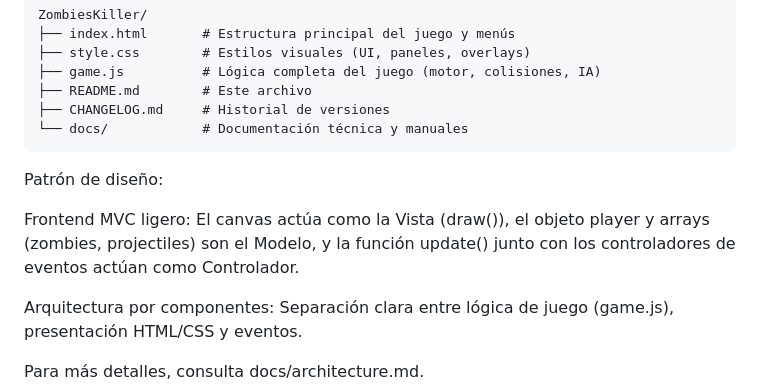
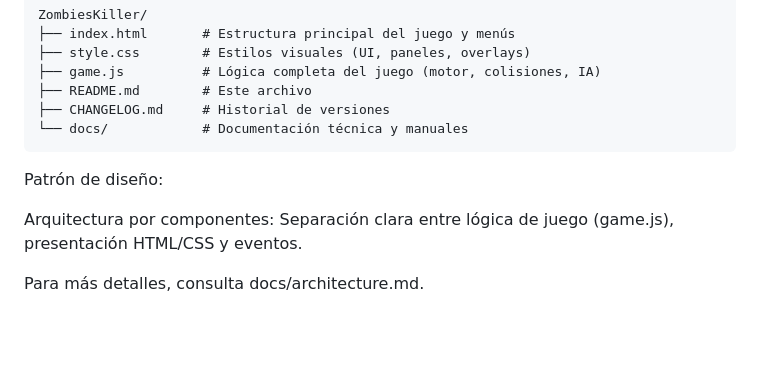
Before and after one commit to yeray727/ZombiesKiller, a Markdown page: README.md, the part around the change. Rendered like a GitHub page; blank space fills up the shorter version.

````diff
--- a/README.md
+++ b/README.md
@@ -49,8 +49,6 @@ ZombiesKiller/
 ```
 Patrón de diseño:
 
-Frontend MVC ligero: El canvas actúa como la Vista (draw()), el objeto player y arrays (zombies, projectiles) son el Modelo, y la función update() junto con los controladores de eventos actúan como Controlador.
-
 Arquitectura por componentes: Separación clara entre lógica de juego (game.js), presentación HTML/CSS y eventos.
 
 Para más detalles, consulta docs/architecture.md.
````
